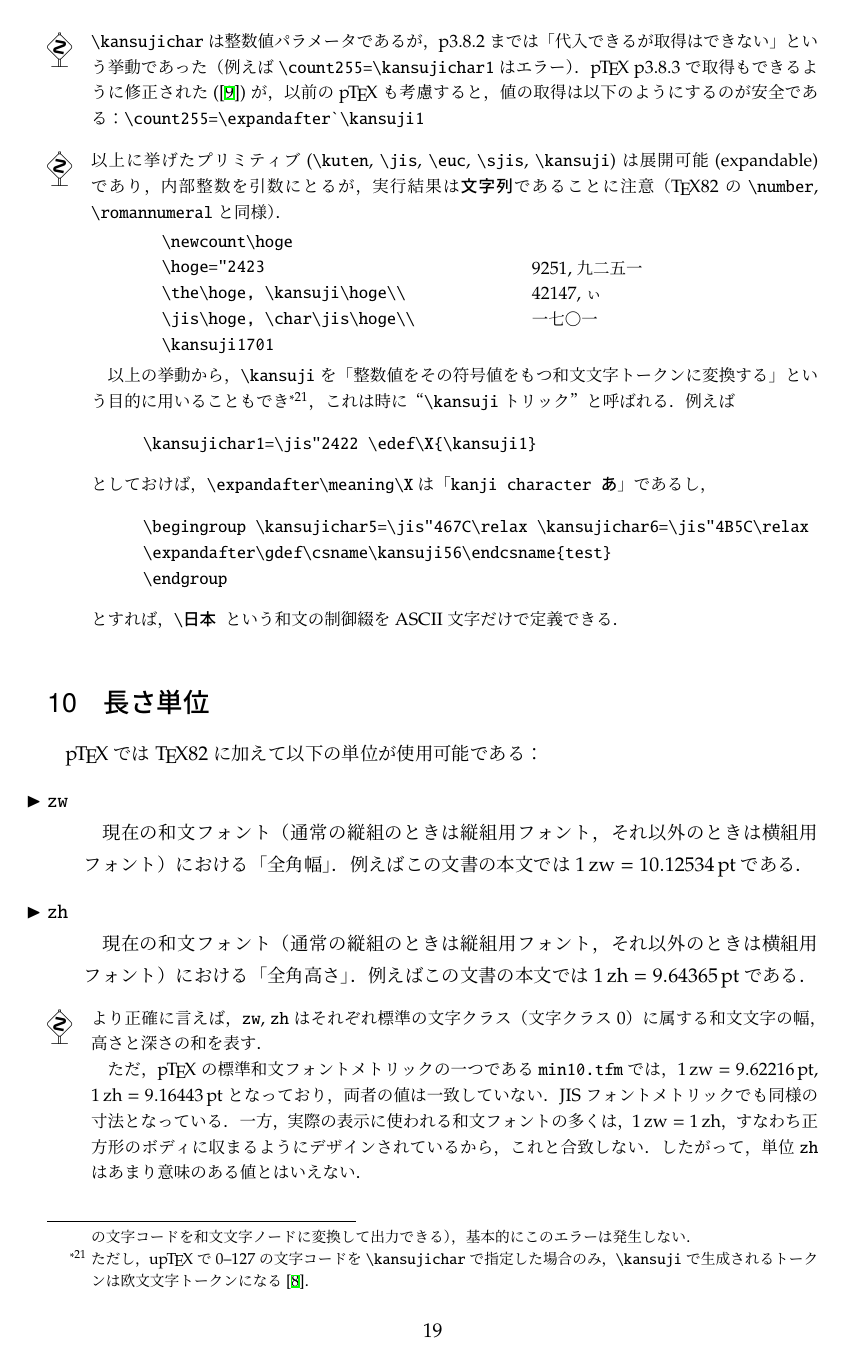
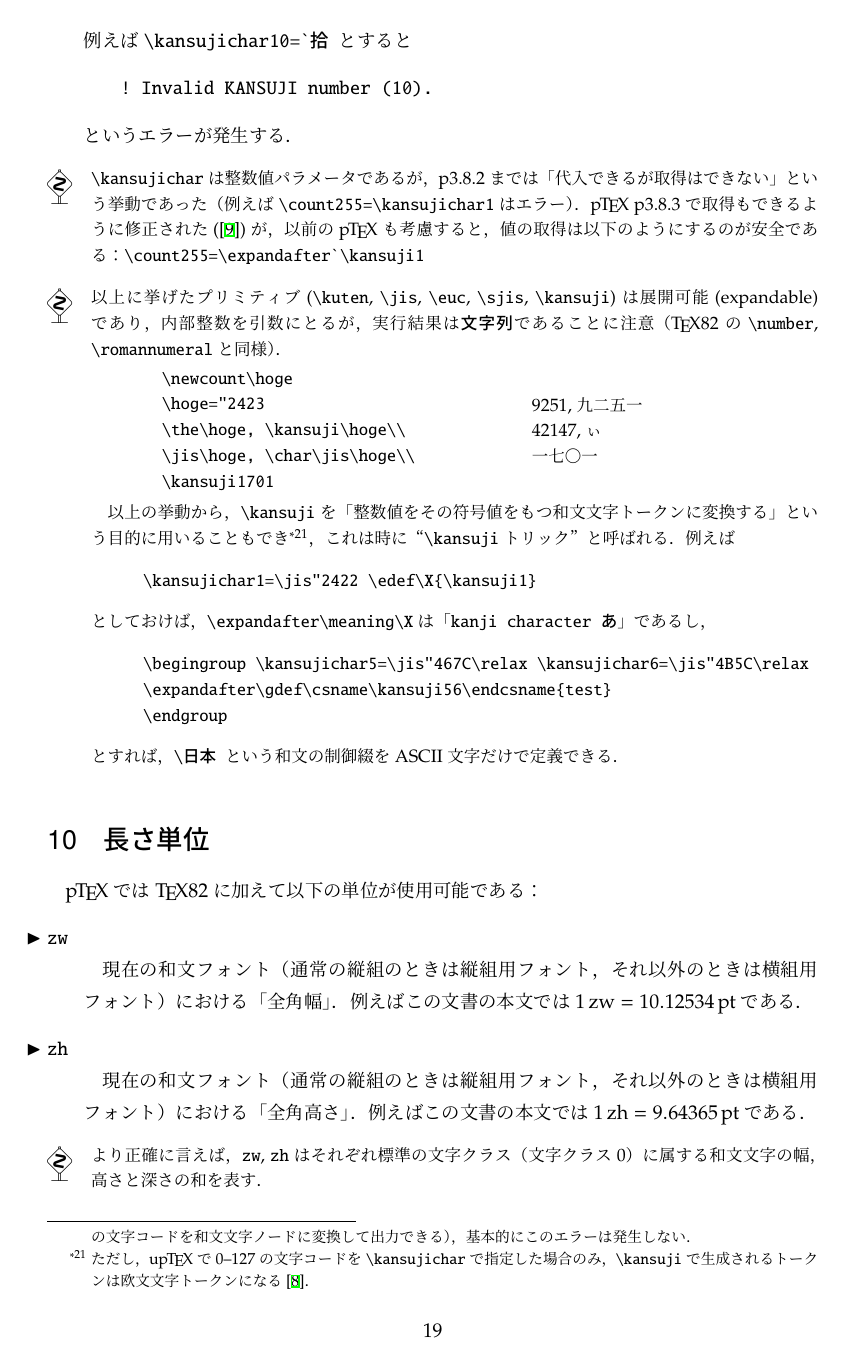
Before and after one commit to texjporg/ptex-manual, a LaTeX document (ptex-manual.tex): page 19 of 24. Compiled offline with pLaTeX and dvipdfmx.

Commit message:
ptex-manual.tex: Invalid KANSUJI number

```diff
--- a/ptex-manual.tex
+++ b/ptex-manual.tex
@@ -1173,3 +1174,13 @@ p3.1.2で復活したという経緯がある．}．
+  例えば|\kansujichar10=`拾|とすると
+\begin{verbatim}
+! Invalid KANSUJI number (10).
+\end{verbatim}
+  というエラーが発生する．
+  % エラーからのリカバリで，他の TeX82 プリミティブが
+  %   I changed this one to zero.
+  % とするのに対し，\kansujichar では
+  %   I'm skipping this control sequences.
+  % とスキップされ，値の代入は行われない．
 \end{cslist}
 
 \begin{dangerous}
```
Also changed, not shown: ptex-manual.tex (11 more changed lines).
